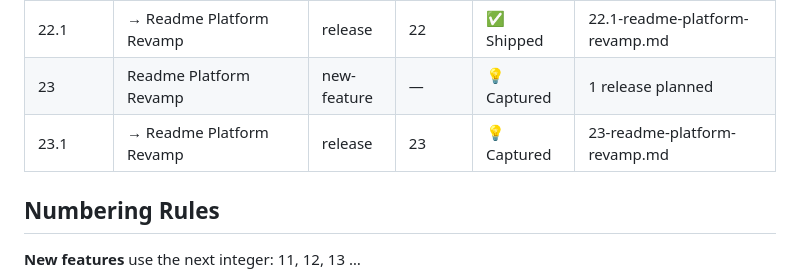
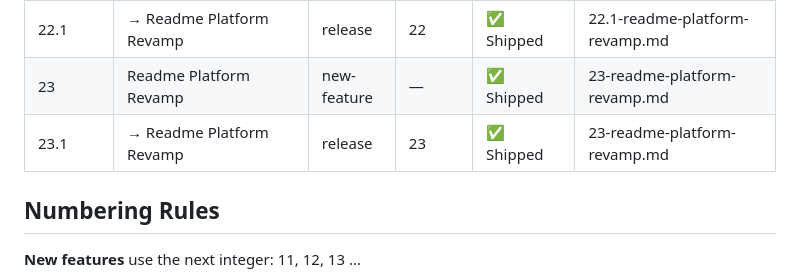
Before and after one commit to shagun008/spendly, a Markdown page: .claude/features/registry.md, the part around the change. Drawn GitHub-style.

```diff
--- a/.claude/features/registry.md
+++ b/.claude/features/registry.md
@@ -77,8 +77,8 @@ Release sub-rows (indented with →) show individual release status.
 | 21.2 | → Context Section with Card Flip | release | 21 | ✅ Shipped | 21.2-oxos-context-flip.md |
 | 22 | Readme Platform Revamp | new-feature | — | ✅ Shipped | 22.1-readme-platform-revamp.md |
 | 22.1 | → Readme Platform Revamp | release | 22 | ✅ Shipped | 22.1-readme-platform-revamp.md |
-| 23 | Readme Platform Revamp | new-feature | — | 💡 Captured | 1 release planned |
-| 23.1 | → Readme Platform Revamp | release | 23 | 💡 Captured | 23-readme-platform-revamp.md |
+| 23 | Readme Platform Revamp | new-feature | — | ✅ Shipped | 23-readme-platform-revamp.md |
+| 23.1 | → Readme Platform Revamp | release | 23 | ✅ Shipped | 23-readme-platform-revamp.md |
 
 ## Numbering Rules
 
```
Also changed, not shown: CLAUDE.md (+2 -1 lines).
